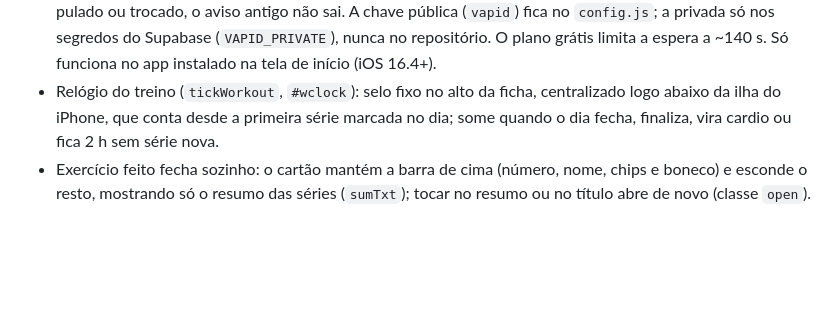
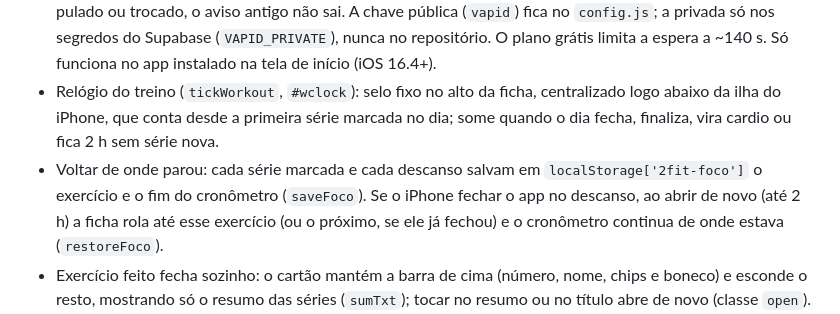
Before and after one commit to Engrenix/2fit, a Markdown page: CLAUDE.md, the part around the change. GitHub-like rendering; blank space fills up the shorter version.

Commit message:
CLAUDE.md: volta de onde parou
Co-Authored-By: Claude Opus 5.5 <noreply@anthropic.com>
Claude-Session: https://claude.ai/code/session_01La27TYtJ5k4beQ8SKTVot4

```diff
--- a/CLAUDE.md
+++ b/CLAUDE.md
@@ -28,6 +28,7 @@ App de treino do casal (Júnior e Thai). Tudo roda num arquivo só: `index.html`
 - Tela de treino fechado (`openDone`): abre sozinha ao fechar o dia. Sugere a carga da próxima vez (sobe ou baixa 2,5 kg a partir de 20 kg, 1 kg abaixo disso). A duração usa a hora de cada série (`t`). O botão grande "Finalizar treino" no fim da lista de exercícios (`endAct`, dois toques) encerra o dia antes de marcar tudo: grava `s.fin` e abre a mesma tela; no placar, treino finalizado antes vale metade (5; coringa 2) e o fechado completo vale 10. Com a tela aberta, a ficha fica escondida (`html.dn-open`) pra não aparecer atrás da barra do iPhone.
 - Aviso do fim do descanso: o cronômetro chama a função `descanso` do Supabase (`supabase/functions/descanso`), que espera o tempo e manda uma notificação (Web Push) pro celular, mesmo bloqueado. A tabela `twofit_push` (`supabase/push.sql`) guarda a hora do aviso: se o cronômetro for pulado ou trocado, o aviso antigo não sai. A chave pública (`vapid`) fica no `config.js`; a privada só nos segredos do Supabase (`VAPID_PRIVATE`), nunca no repositório. O plano grátis limita a espera a ~140 s. Só funciona no app instalado na tela de início (iOS 16.4+).
 - Relógio do treino (`tickWorkout`, `#wclock`): selo fixo no alto da ficha, centralizado logo abaixo da ilha do iPhone, que conta desde a primeira série marcada no dia; some quando o dia fecha, finaliza, vira cardio ou fica 2 h sem série nova.
+- Voltar de onde parou: cada série marcada e cada descanso salvam em `localStorage['2fit-foco']` o exercício e o fim do cronômetro (`saveFoco`). Se o iPhone fechar o app no descanso, ao abrir de novo (até 2 h) a ficha rola até esse exercício (ou o próximo, se ele já fechou) e o cronômetro continua de onde estava (`restoreFoco`).
 - Exercício feito fecha sozinho: o cartão mantém a barra de cima (número, nome, chips e boneco) e esconde o resto, mostrando só o resumo das séries (`sumTxt`); tocar no resumo ou no título abre de novo (classe `open`).
 - Anotações por exercício ficam em `state.config.notes[idDoExercicio]` (até 120 caracteres) e valem pra todas as semanas. Ao trocar um exercício na ficha, a anotação do id antigo deixa de aparecer.
 - Sincronização: no site hospedado, com `config.js` preenchido, cada sessão e o config viram uma linha em `twofit_docs` no Supabase (REST direto, sem biblioteca). Vence o `updatedAt` maior, também no banco (trigger). Fila offline em `localStorage['2fit-pendentes']`. No artifact do claude.ai, a sincronização usa o `db` do próprio artifact. Pra revisar uma ficha, dá pra ler o histórico direto da tabela.
```
